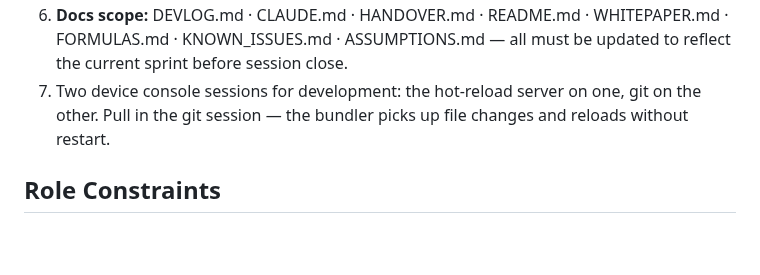
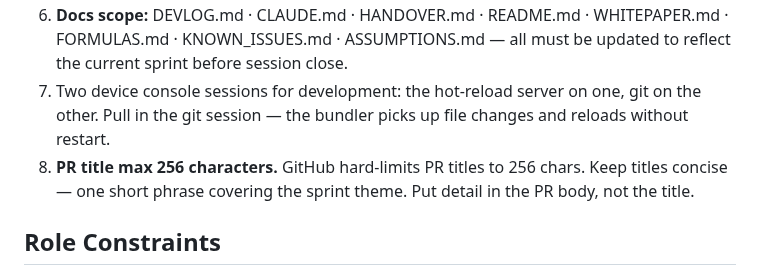
Before and after one commit to PayloadGuard-PLG/AIntegrity-Squad-Optimiser, a Markdown page: ASSUMPTIONS.md, the part around the change. Rendered like a GitHub page; blank space fills up the shorter version.

Commit message:
docs: PR title max 256 char constraint in ASSUMPTIONS
https://claude.ai/code/session_01Wemdsj93vXh3EEHWCkRmvx

```diff
--- a/ASSUMPTIONS.md
+++ b/ASSUMPTIONS.md
@@ -25,6 +25,7 @@ Every sprint ends with a docs commit. No exceptions.
 5. **Dev branch:** `claude/test-connection-I2s8B`. All development work goes here.
 6. **Docs scope:** DEVLOG.md · CLAUDE.md · HANDOVER.md · README.md · WHITEPAPER.md · FORMULAS.md · KNOWN_ISSUES.md · ASSUMPTIONS.md — all must be updated to reflect the current sprint before session close.
 7. Two device console sessions for development: the hot-reload server on one, git on the other. Pull in the git session — the bundler picks up file changes and reloads without restart.
+8. **PR title max 256 characters.** GitHub hard-limits PR titles to 256 chars. Keep titles concise — one short phrase covering the sprint theme. Put detail in the PR body, not the title.
 
 ## Role Constraints
 
```
